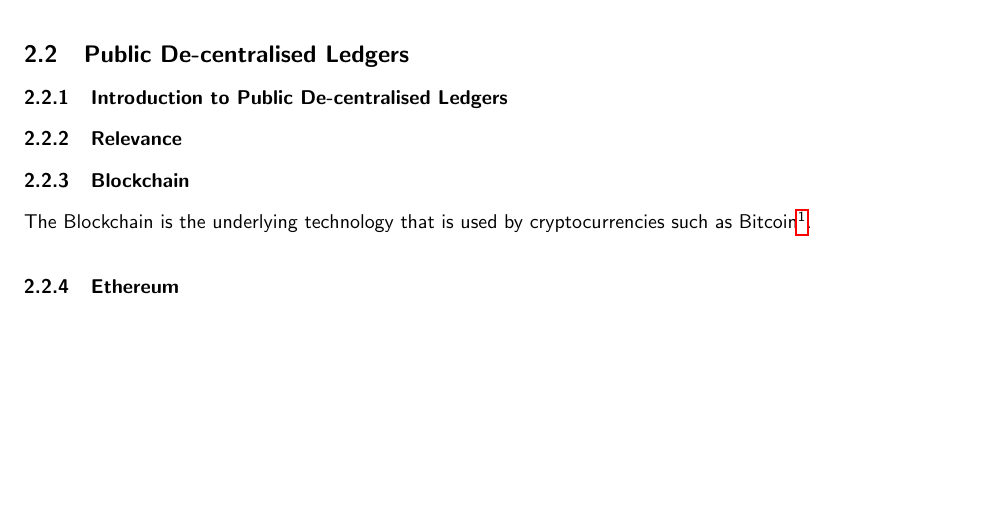
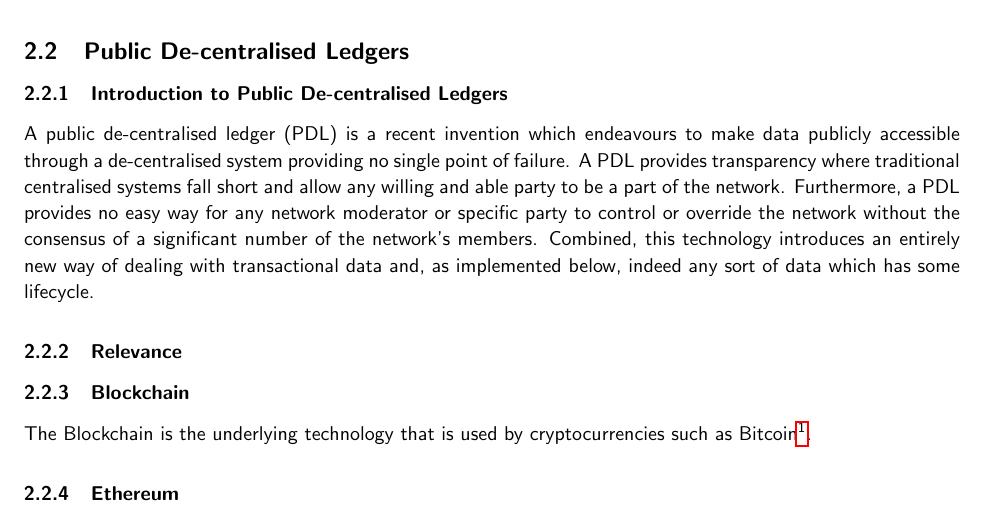
Before and after one commit to FreddieLindsey/private-distributed-data-paper, a LaTeX document (project.tex, which reads sections/background/02_public_decentralised_ledgers.tex): part of page 6 of 12, cut so that both start at the same text, the shorter picture padded with empty space. Compiled offline with pdfLaTeX.

Commit message:
Add basic introduction

```diff
--- a/sections/background/02_public_decentralised_ledgers.tex
+++ b/sections/background/02_public_decentralised_ledgers.tex
@@ -1,6 +1,8 @@
 \subsection{Public De-centralised Ledgers}
 
 \subsubsection{Introduction to Public De-centralised Ledgers}
+
+A public de-centralised ledger (PDL) is a recent invention which endeavours to make data publicly accessible through a de-centralised system providing no single point of failure. A PDL provides transparency where traditional centralised systems fall short and allow any willing and able party to be a part of the network. Furthermore, a PDL provides no easy way for any network moderator or specific party to control or override the network without the consensus of a significant number of the network's members. Combined, this technology introduces an entirely new way of dealing with transactional data and, as implemented below, indeed any sort of data which has some lifecycle.
 
 \subsubsection{Relevance}
 
```
